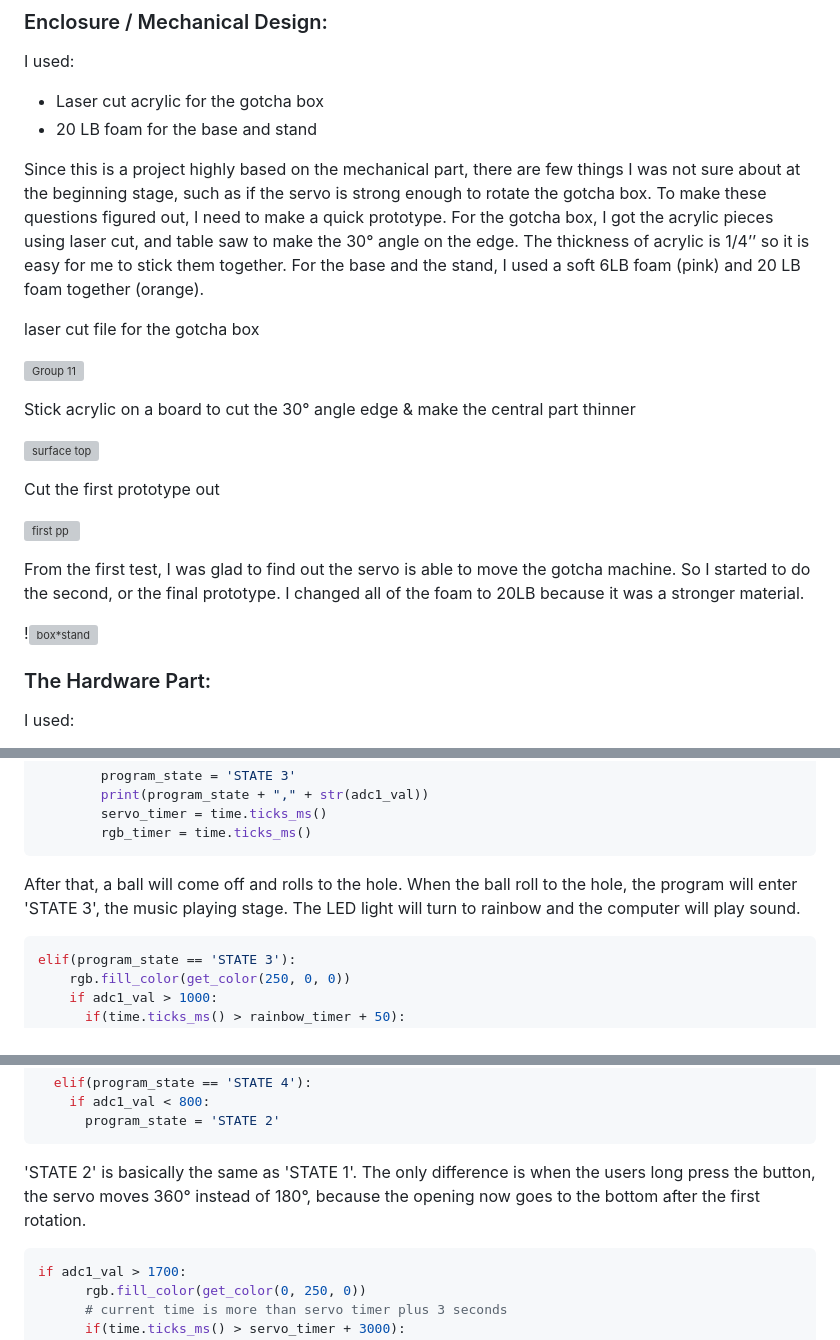
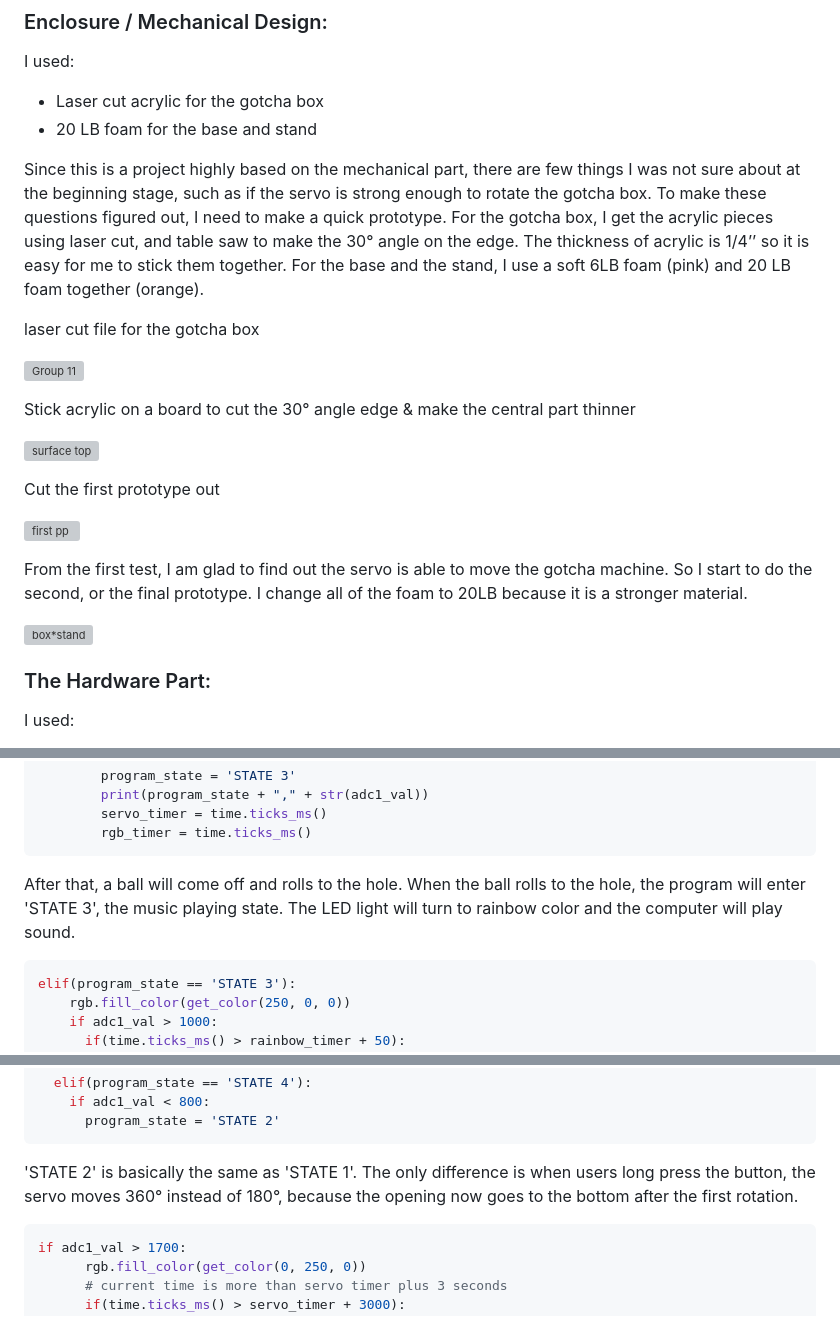
Before and after one commit to Lundanmu/IXD-WEEK2-yw, a Markdown page: final/README.md, 3 parts joined by grey strips. Rendered like a GitHub page; grey boxes are pictures that could not be loaded.

````diff
--- a/final/README.md
+++ b/final/README.md
@@ -22,8 +22,8 @@ I used:
 * Laser cut acrylic for the gotcha box
 * 20 LB foam for the base and stand
 
-Since this is a project highly based on the mechanical part, there are few things I was not sure about at the beginning stage, such as if the servo is strong enough to rotate the gotcha box. To make these questions figured out, I need to make a quick prototype. For the gotcha box, I got the acrylic pieces using laser cut, and table saw to make the 30° angle on the edge. The thickness of acrylic is 1/4’’ so it is easy for me to stick them together.
-For the base and the stand, I used a soft 6LB foam (pink) and 20 LB foam together (orange).
+Since this is a project highly based on the mechanical part, there are few things I was not sure about at the beginning stage, such as if the servo is strong enough to rotate the gotcha box. To make these questions figured out, I need to make a quick prototype. For the gotcha box, I get the acrylic pieces using laser cut, and table saw to make the 30° angle on the edge. The thickness of acrylic is 1/4’’ so it is easy for me to stick them together.
+For the base and the stand, I use a soft 6LB foam (pink) and 20 LB foam together (orange).
 
 laser cut file for the gotcha box
 
@@ -37,9 +37,9 @@ Cut the first prototype out
 
 ![first pp](https://github.com/Lundanmu/adv-prototyping/assets/141177081/c8de3dcb-bb42-44b8-a7d6-047d8e50f824)
 
-From the first test, I was glad to find out the servo is able to move the gotcha machine. So I started to do the second, or the final prototype. I changed all of the foam to 20LB because it was a stronger material.
+From the first test, I am glad to find out the servo is able to move the gotcha machine. So I start to do the second, or the final prototype. I change all of the foam to 20LB because it is a stronger material.
 
-!![box*stand](https://github.com/Lundanmu/adv-prototyping/assets/141177081/34d59631-c8f5-422a-9da1-8abe7fbc4c69)
+![box*stand](https://github.com/Lundanmu/adv-prototyping/assets/141177081/34d59631-c8f5-422a-9da1-8abe7fbc4c69)
 
 ### The Hardware Part:
 I used:
@@ -104,7 +104,7 @@ In order to achieve the change between the rotating mode and sound mode, I set f
         servo_timer = time.ticks_ms()
         rgb_timer = time.ticks_ms()
 ```
-After that, a ball will come off and rolls to the hole. When the ball roll to the hole, the program will enter 'STATE 3', the music playing stage. The LED light will turn to rainbow and the computer will play sound.
+After that, a ball will come off and rolls to the hole. When the ball rolls to the hole, the program will enter 'STATE 3', the music playing state. The LED light will turn to rainbow color and the computer will play sound.
 
 ``` Python
 elif(program_state == 'STATE 3'):
@@ -131,7 +131,7 @@ When the users pick the ball up, the program will enter 'STATE 4', which allows
       program_state = 'STATE 2'
 ```
 
-'STATE 2' is basically the same as 'STATE 1'. The only difference is when the users long press the button, the servo moves 360° instead of 180°, because the opening now goes to the bottom after the first rotation.
+'STATE 2' is basically the same as 'STATE 1'. The only difference is when users long press the button, the servo moves 360° instead of 180°, because the opening now goes to the bottom after the first rotation.
 
 ``` Python
 if adc1_val > 1700:
````
